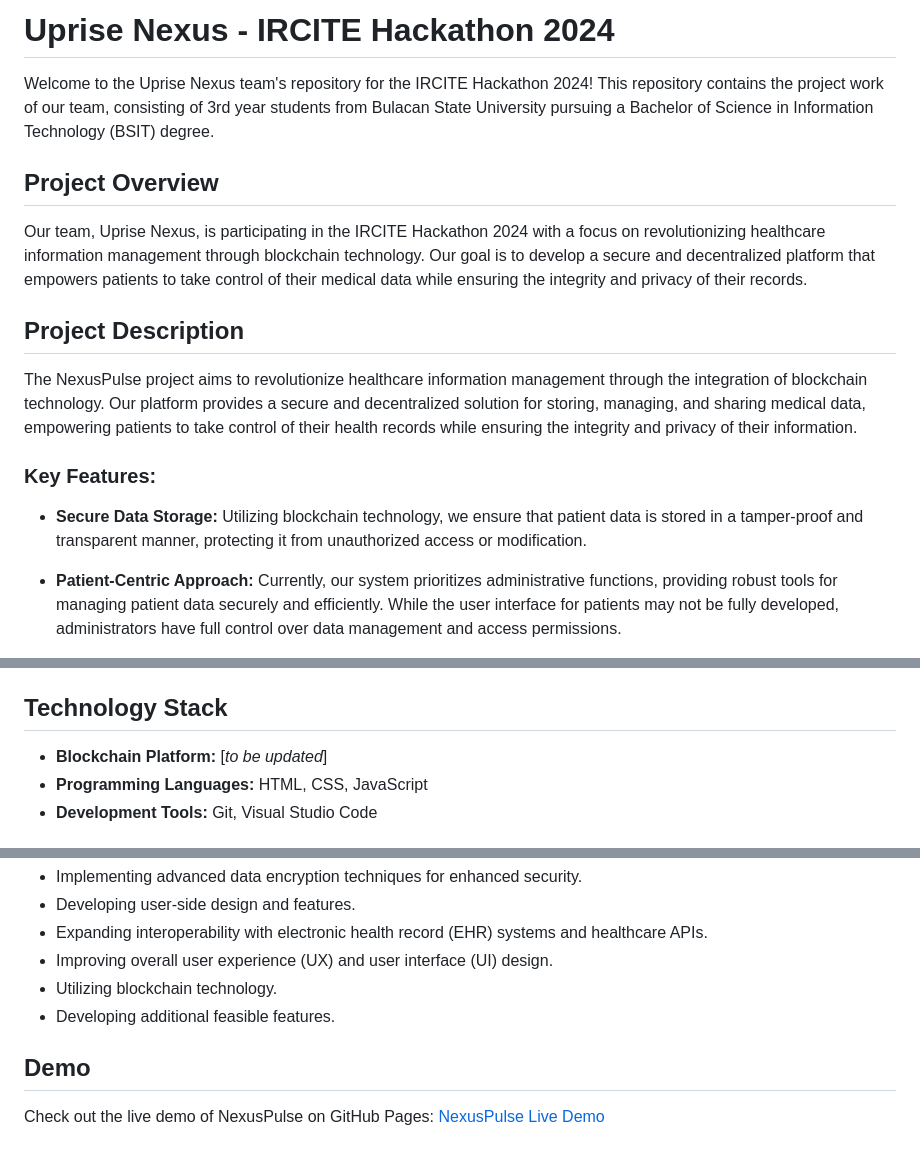
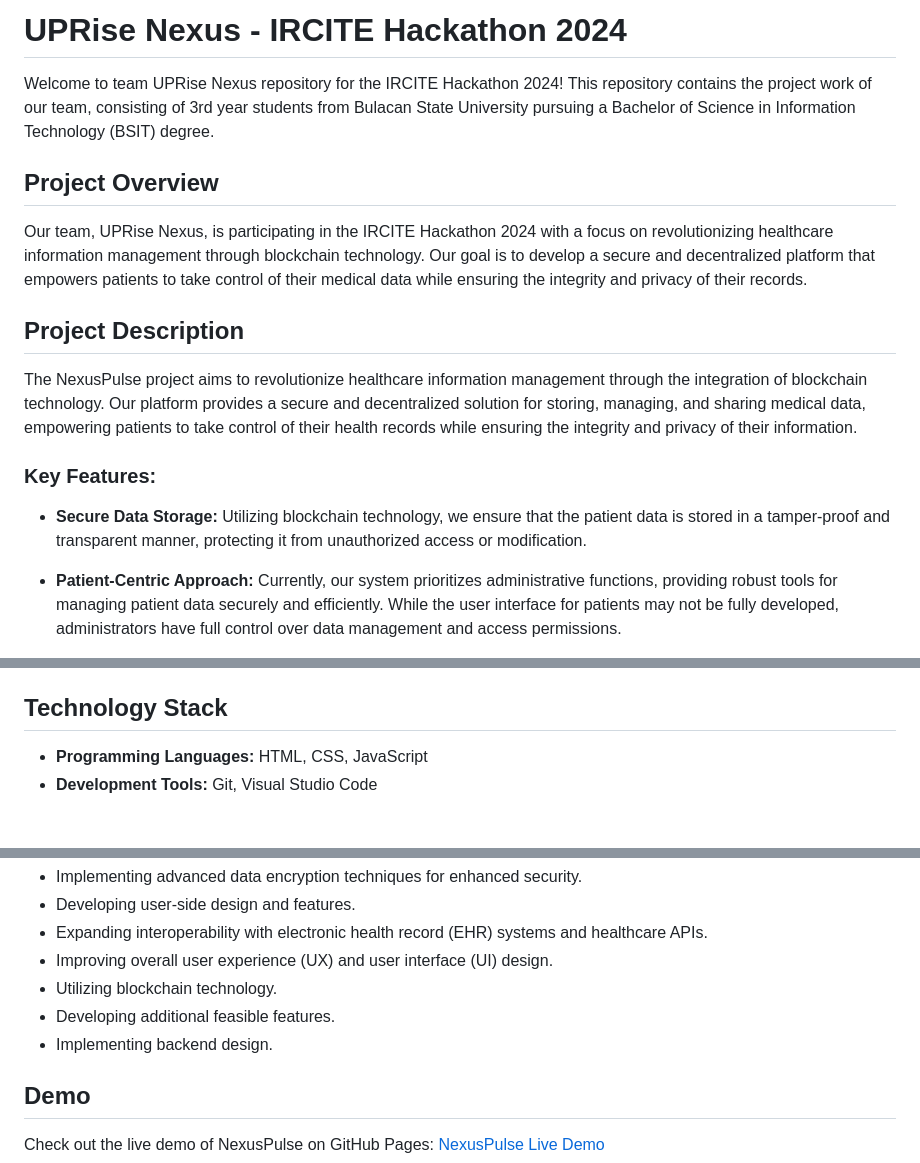
Before and after one commit to Family-CRUD/nexuspulse, a Markdown page: README.md, 3 parts joined by grey strips. Drawn GitHub-style.

```diff
--- a/README.md
+++ b/README.md
@@ -1,15 +1,15 @@
-# Uprise Nexus - IRCITE Hackathon 2024
+# UPRise Nexus - IRCITE Hackathon 2024
 
-Welcome to the Uprise Nexus team's repository for the IRCITE Hackathon 2024! This repository contains the project work of our team, consisting of 3rd year students from Bulacan State University pursuing a Bachelor of Science in Information Technology (BSIT) degree.
+Welcome to team UPRise Nexus repository for the IRCITE Hackathon 2024! This repository contains the project work of our team, consisting of 3rd year students from Bulacan State University pursuing a Bachelor of Science in Information Technology (BSIT) degree.
 
 ## Project Overview
-Our team, Uprise Nexus, is participating in the IRCITE Hackathon 2024 with a focus on revolutionizing healthcare information management through blockchain technology. Our goal is to develop a secure and decentralized platform that empowers patients to take control of their medical data while ensuring the integrity and privacy of their records.
+Our team, UPRise Nexus, is participating in the IRCITE Hackathon 2024 with a focus on revolutionizing healthcare information management through blockchain technology. Our goal is to develop a secure and decentralized platform that empowers patients to take control of their medical data while ensuring the integrity and privacy of their records.
 
 ## Project Description
 The NexusPulse project aims to revolutionize healthcare information management through the integration of blockchain technology. Our platform provides a secure and decentralized solution for storing, managing, and sharing medical data, empowering patients to take control of their health records while ensuring the integrity and privacy of their information.
 
 ### Key Features:
-- **Secure Data Storage:** Utilizing blockchain technology, we ensure that patient data is stored in a tamper-proof and transparent manner, protecting it from unauthorized access or modification.
+- **Secure Data Storage:** Utilizing blockchain technology, we ensure that the patient data is stored in a tamper-proof and transparent manner, protecting it from unauthorized access or modification.
 
 - **Patient-Centric Approach:** Currently, our system prioritizes administrative functions, providing robust tools for managing patient data securely and efficiently. While the user interface for patients may not be fully developed, administrators have full control over data management and access permissions.
 
@@ -49,7 +49,6 @@ The NexusPulse project aims to revolutionize healthcare information management t
   - `script.js`: Main JavaScript file for client-side scripting.
 
 ## Technology Stack
-- **Blockchain Platform:** [_to be updated_]
 - **Programming Languages:** HTML, CSS, JavaScript
 - **Development Tools:** Git, Visual Studio Code
 
@@ -61,6 +60,7 @@ Our future plans for the NexusPulse project include:
 - Improving overall user experience (UX) and user interface (UI) design.
 - Utilizing blockchain technology.
 - Developing additional feasible features.
+- Implementing backend design.
 
 ## Demo
 Check out the live demo of NexusPulse on GitHub Pages: [NexusPulse Live Demo](https://uprise-nexus.github.io/nexuspulse/)
```
